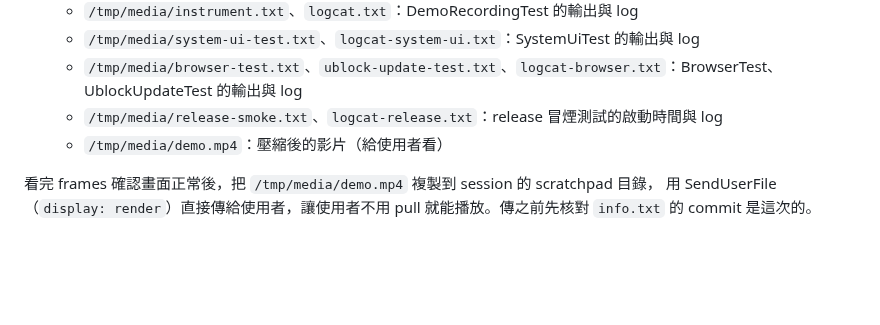
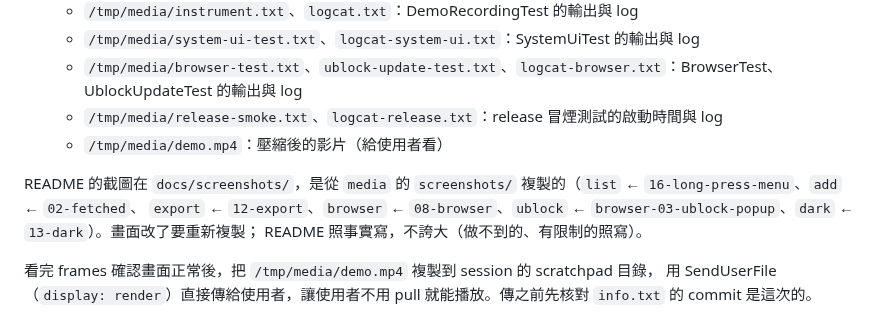
Before and after one commit to twtrubiks/thumblinks, a Markdown page: CLAUDE.md, the part around the change. Drawn GitHub-style; blank space fills up the shorter version.

```diff
--- a/CLAUDE.md
+++ b/CLAUDE.md
@@ -436,6 +436,10 @@ repo 頁面沒有影片，一樣有 og:image 與標題。
    - `/tmp/media/release-smoke.txt`、`logcat-release.txt`：release 冒煙測試的啟動時間與 log
    - `/tmp/media/demo.mp4`：壓縮後的影片（給使用者看）
 
+README 的截圖在 `docs/screenshots/`，是從 `media` 的 `screenshots/` 複製的（`list` ← `16-long-press-menu`、`add` ← `02-fetched`、
+`export` ← `12-export`、`browser` ← `08-browser`、`ublock` ← `browser-03-ublock-popup`、`dark` ← `13-dark`）。畫面改了要重新複製；
+README 照事實寫，不誇大（做不到的、有限制的照寫）。
+
 看完 frames 確認畫面正常後，把 `/tmp/media/demo.mp4` 複製到 session 的 scratchpad 目錄，
 用 SendUserFile（`display: render`）直接傳給使用者，讓使用者不用 pull 就能播放。傳之前先核對 `info.txt` 的 commit 是這次的。
 
```
Also changed, not shown: README.md (+33 -9 lines), docs/screenshots/add.png (added), docs/screenshots/browser.png (added), docs/screenshots/dark.png (added), docs/screenshots/export.png (added), docs/screenshots/list.png (added), docs/screenshots/ublock.png (added).
